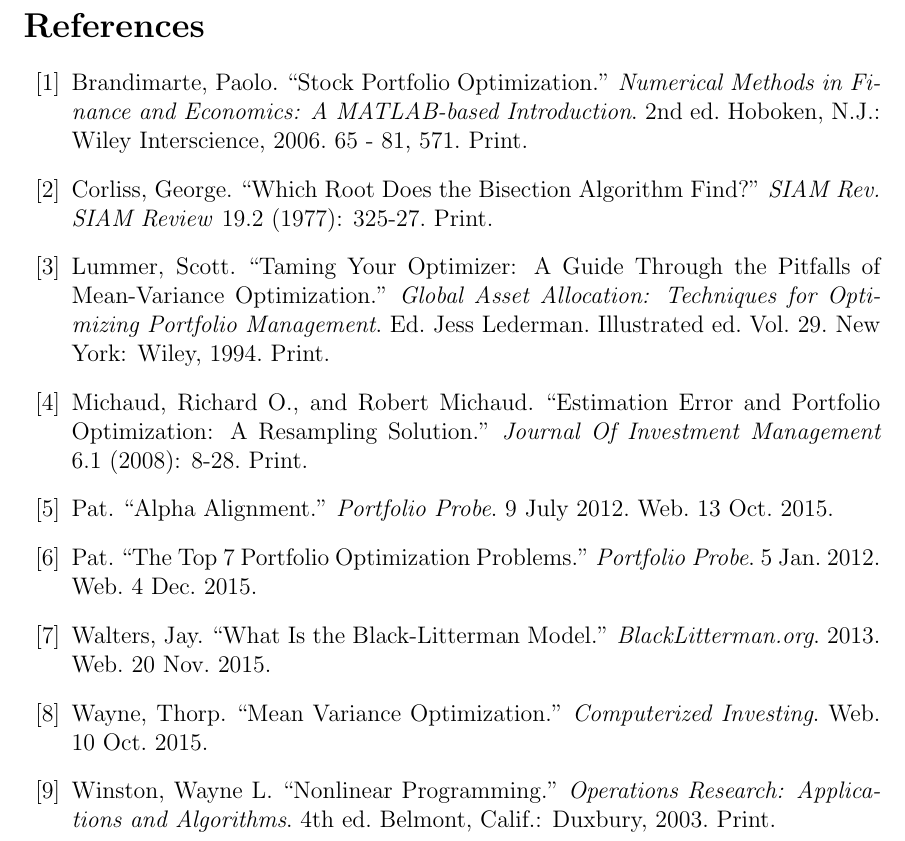
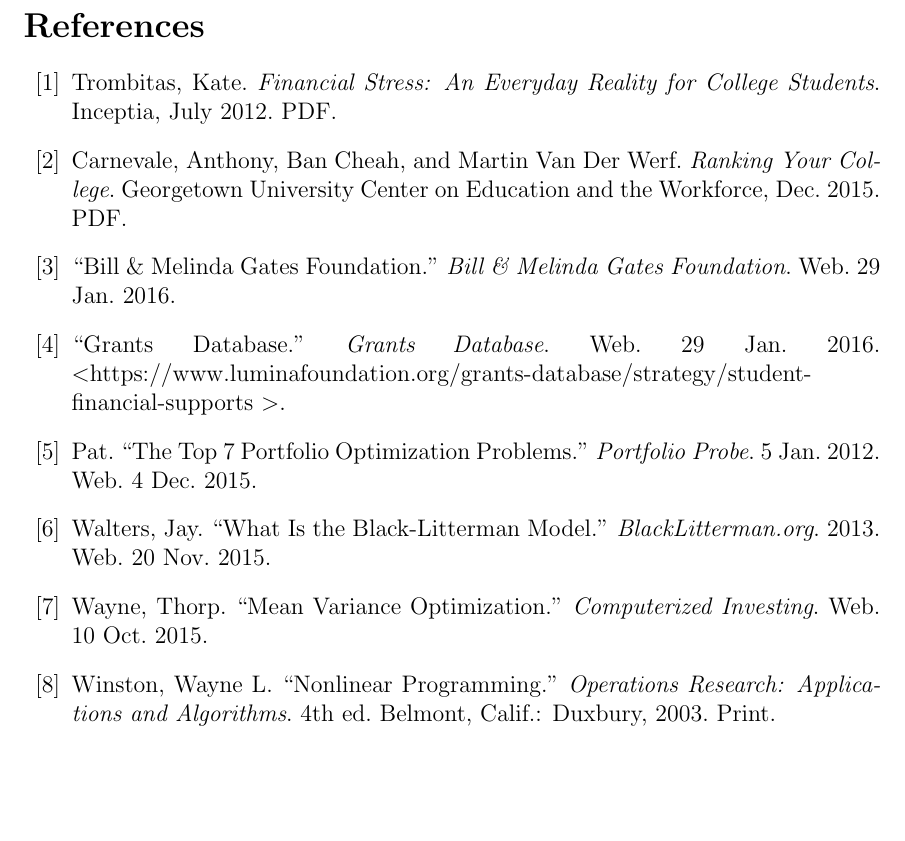
Before and after one commit to asosnovsky/school-invst-str, a LaTeX document (Report/Notation & Thms/main.tex): part of page 9 of 9, cut so that both start at the same text, the shorter picture padded with empty space. Compiled offline with pdfLaTeX; a LaTeX package or settings file that is missing is left out.

Commit message:
Add some references

```diff
--- a/Report/Notation & Thms/main.tex
+++ b/Report/Notation & Thms/main.tex
@@ -210,15 +210,13 @@
 \clearpage
 
 \begin{thebibliography}{10}
-	\bibitem{Paolo} Brandimarte, Paolo. ``Stock Portfolio Optimization."  \emph{Numerical Methods in Finance and Economics: A MATLAB-based Introduction}. 2nd ed. Hoboken, N.J.: Wiley Interscience, 2006. 65 - 81, 571. Print.
+	\bibitem{Trom} Trombitas, Kate.  \emph{Financial Stress: An Everyday Reality for College Students}. Inceptia, July 2012. PDF.
 
-	\bibitem{C} Corliss, George. ``Which Root Does the Bisection Algorithm Find?" \emph{SIAM Rev. SIAM Review} 19.2 (1977): 325-27. Print.
+	\bibitem{Carnevale} Carnevale, Anthony, Ban Cheah, and Martin Van Der Werf. \emph{Ranking Your College}. Georgetown University Center on Education and the Workforce, Dec. 2015. PDF.
 
-	\bibitem{L} Lummer, Scott. ``Taming Your Optimizer: A Guide Through the Pitfalls of Mean-Variance Optimization." \emph{Global Asset Allocation: Techniques for Optimizing Portfolio Management}. Ed. Jess Lederman. Illustrated ed. Vol. 29. New York: Wiley, 1994. Print.
+	\bibitem{Bill} ``Bill \& Melinda Gates Foundation." \emph{Bill \& Melinda Gates Foundation}. Web. 29 Jan. 2016.
 
-	\bibitem{Robert} Michaud, Richard O., and Robert Michaud. ``Estimation Error and Portfolio Optimization: A Resampling Solution." \emph{Journal Of Investment Management} 6.1 (2008): 8-28. Print.
-
-	\bibitem{Pat2} Pat. ``Alpha Alignment." \emph{Portfolio Probe}. 9 July 2012. Web. 13 Oct. 2015.
+	\bibitem{Grant} ``Grants Database." \emph{Grants Database}. Web. 29 Jan. 2016. $<$https://www.luminafoundation.org/grants-database/strategy/student-financial-supports $>$.
 
 	\bibitem{Pat} Pat. ``The Top 7 Portfolio Optimization Problems."  \emph{Portfolio Probe}. 5 Jan. 2012. Web. 4 Dec. 2015.
 
```
Also changed, not shown: Report/Notation & Thms/main.pdf.
